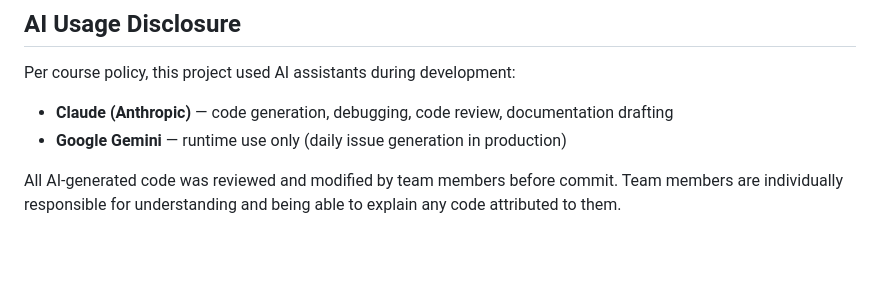
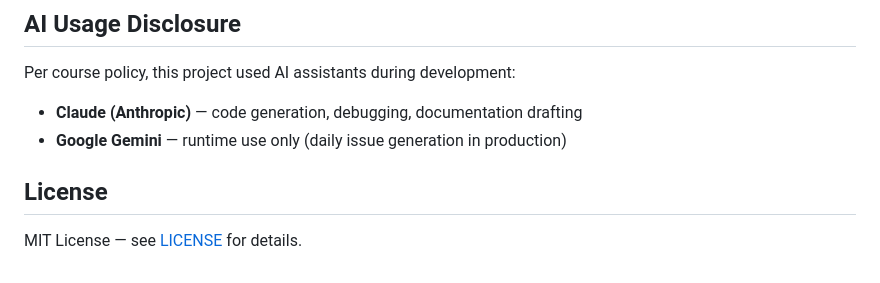
Before and after one commit to ehdgus4173/WP_Final-Project_FE, a Markdown page: README.md, the part around the change. GitHub-like rendering.

```diff
--- a/README.md
+++ b/README.md
@@ -167,7 +167,9 @@ Both `main` and `develop` are protected — direct pushes are rejected; every ch
 ## AI Usage Disclosure
 
 Per course policy, this project used AI assistants during development:
-- **Claude (Anthropic)** — code generation, debugging, code review, documentation drafting
+- **Claude (Anthropic)** — code generation, debugging, documentation drafting
 - **Google Gemini** — runtime use only (daily issue generation in production)
 
-All AI-generated code was reviewed and modified by team members before commit. Team members are individually responsible for understanding and being able to explain any code attributed to them.
+## License
+
+MIT License — see [LICENSE](./LICENSE) for details.
```
